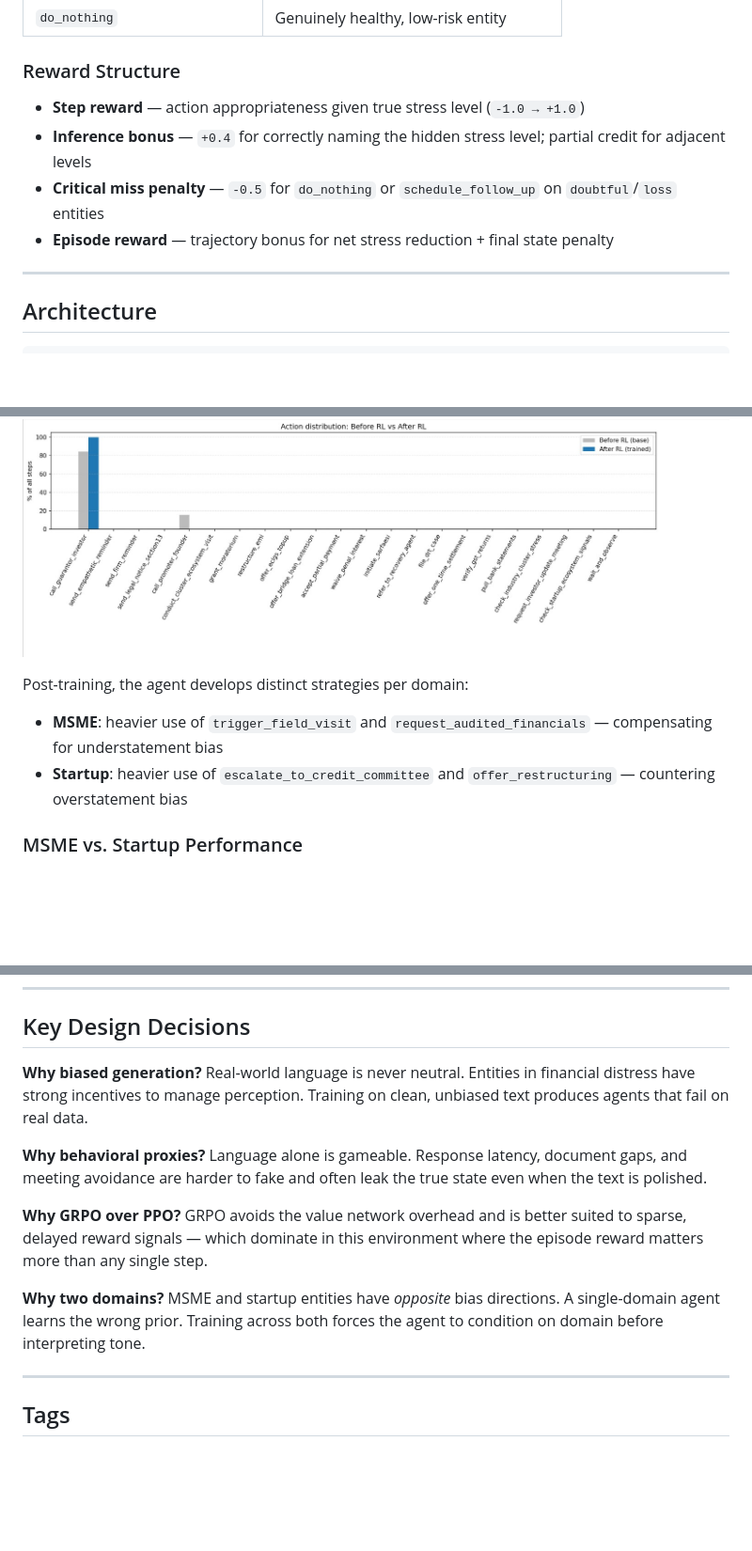
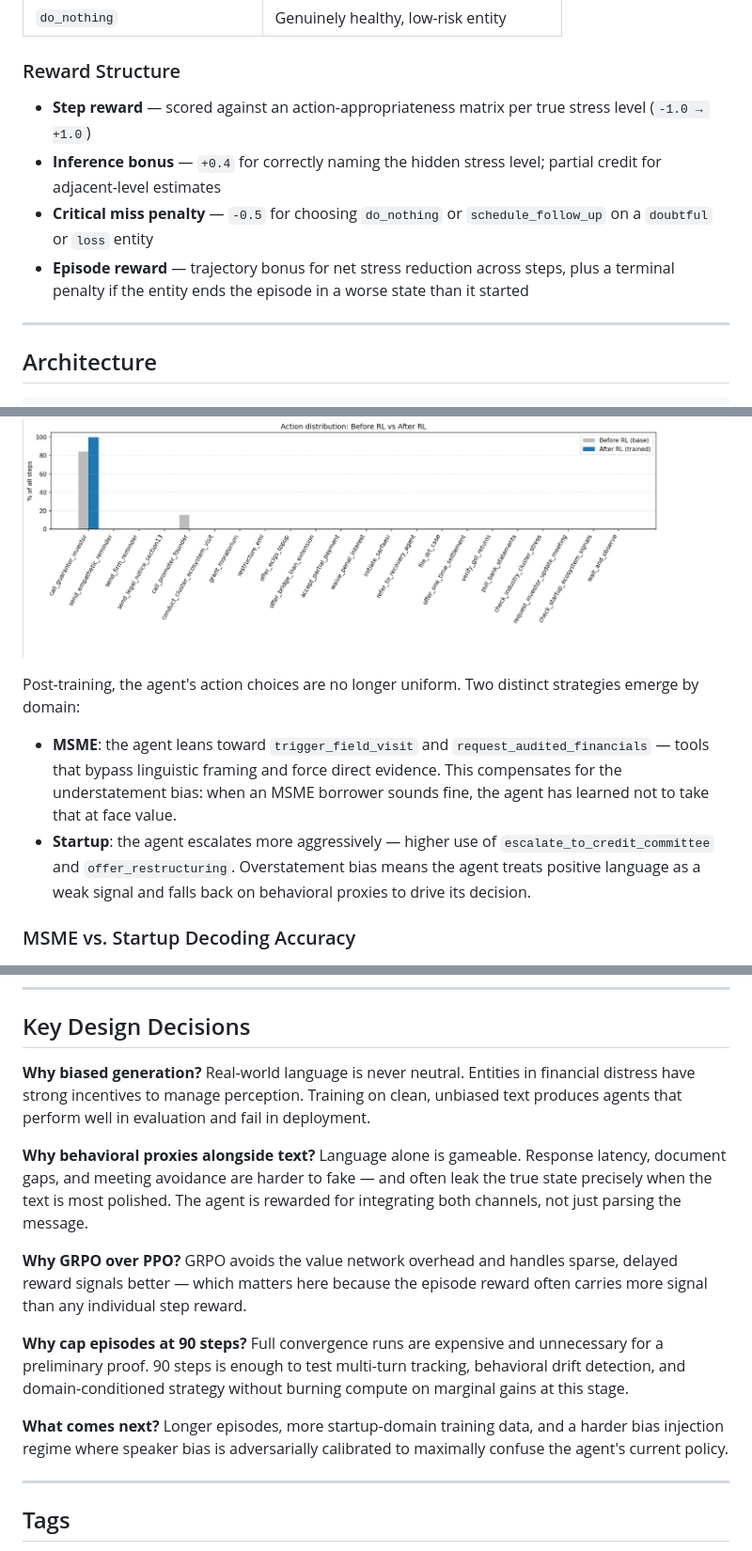
Before and after one commit to di35117/msme_env, a Markdown page: README.md, 3 parts joined by grey strips. Shown at 94% size. Rendered like a GitHub page; blank space fills up the shorter version.

```diff
--- a/README.md
+++ b/README.md
@@ -61,10 +63,10 @@ Each level has calibrated financial snapshots, behavioral profiles, and message
 
 ### Reward Structure
 
-- **Step reward** — action appropriateness given true stress level (`-1.0 → +1.0`)
-- **Inference bonus** — `+0.4` for correctly naming the hidden stress level; partial credit for adjacent levels
-- **Critical miss penalty** — `-0.5` for `do_nothing` or `schedule_follow_up` on `doubtful`/`loss` entities
-- **Episode reward** — trajectory bonus for net stress reduction + final state penalty
+- **Step reward** — scored against an action-appropriateness matrix per true stress level (`-1.0 → +1.0`)
+- **Inference bonus** — `+0.4` for correctly naming the hidden stress level; partial credit for adjacent-level estimates
+- **Critical miss penalty** — `-0.5` for choosing `do_nothing` or `schedule_follow_up` on a `doubtful` or `loss` entity
+- **Episode reward** — trajectory bonus for net stress reduction across steps, plus a terminal penalty if the entity ends the episode in a worse state than it started
 
 ---
 
@@ -113,11 +121,12 @@ The reward distribution shift shows a consistent move away from high-penalty act
 
 ![Action Distribution](./req/inferenece_action_distribtuon.jpg)
 
-Post-training, the agent develops distinct strategies per domain:
-- **MSME**: heavier use of `trigger_field_visit` and `request_audited_financials` — compensating for understatement bias
-- **Startup**: heavier use of `escalate_to_credit_committee` and `offer_restructuring` — countering overstatement bias
+Post-training, the agent's action choices are no longer uniform. Two distinct strategies emerge by domain:
 
-### MSME vs. Startup Performance
+- **MSME**: the agent leans toward `trigger_field_visit` and `request_audited_financials` — tools that bypass linguistic framing and force direct evidence. This compensates for the understatement bias: when an MSME borrower sounds fine, the agent has learned not to take that at face value.
+- **Startup**: the agent escalates more aggressively — higher use of `escalate_to_credit_committee` and `offer_restructuring`. Overstatement bias means the agent treats positive language as a weak signal and falls back on behavioral proxies to drive its decision.
+
+### MSME vs. Startup Decoding Accuracy
 
 ![MSME vs Startup](./req/inference_msme_vs_startup.jpg)
 
@@ -196,13 +210,15 @@ msmeEnv/
 
 ## Key Design Decisions
 
-**Why biased generation?** Real-world language is never neutral. Entities in financial distress have strong incentives to manage perception. Training on clean, unbiased text produces agents that fail on real data.
+**Why biased generation?** Real-world language is never neutral. Entities in financial distress have strong incentives to manage perception. Training on clean, unbiased text produces agents that perform well in evaluation and fail in deployment.
 
-**Why behavioral proxies?** Language alone is gameable. Response latency, document gaps, and meeting avoidance are harder to fake and often leak the true state even when the text is polished.
+**Why behavioral proxies alongside text?** Language alone is gameable. Response latency, document gaps, and meeting avoidance are harder to fake — and often leak the true state precisely when the text is most polished. The agent is rewarded for integrating both channels, not just parsing the message.
 
-**Why GRPO over PPO?** GRPO avoids the value network overhead and is better suited to sparse, delayed reward signals — which dominate in this environment where the episode reward matters more than any single step.
+**Why GRPO over PPO?** GRPO avoids the value network overhead and handles sparse, delayed reward signals better — which matters here because the episode reward often carries more signal than any individual step reward.
 
-**Why two domains?** MSME and startup entities have *opposite* bias directions. A single-domain agent learns the wrong prior. Training across both forces the agent to condition on domain before interpreting tone.
+**Why cap episodes at 90 steps?** Full convergence runs are expensive and unnecessary for a preliminary proof. 90 steps is enough to test multi-turn tracking, behavioral drift detection, and domain-conditioned strategy without burning compute on marginal gains at this stage.
+
+**What comes next?** Longer episodes, more startup-domain training data, and a harder bias injection regime where speaker bias is adversarially calibrated to maximally confuse the agent's current policy.
 
 ---
 
```
Also changed, not shown: other parts of README.md (+32 -19 lines).
